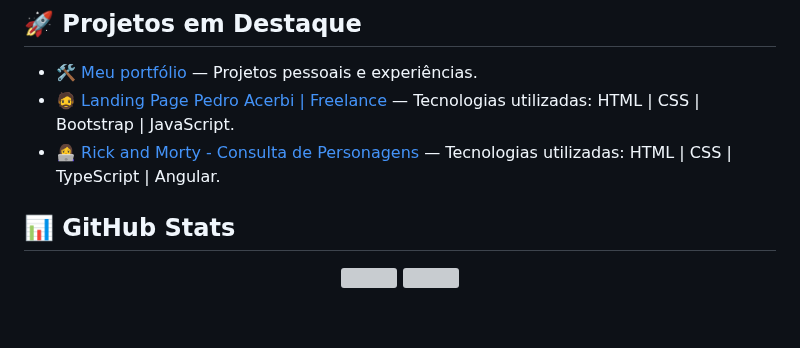
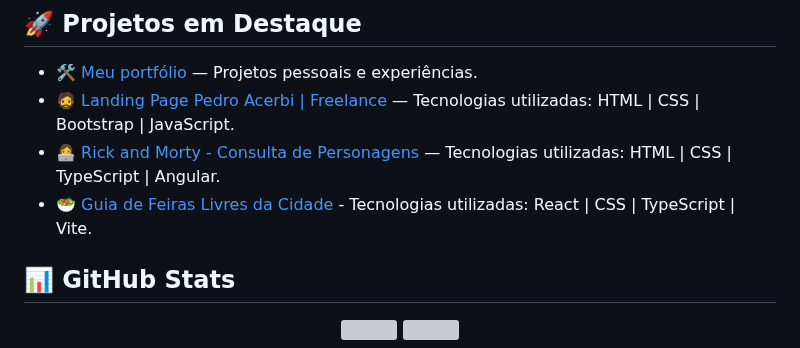
Before and after one commit to thalissongoncalves/thalissongoncalves, a Markdown page: README.md, the part around the change. Rendered like a GitHub page; blank space fills up the shorter version; grey boxes are pictures that could not be loaded.

```diff
--- a/README.md
+++ b/README.md
@@ -68,6 +68,7 @@ Atualmente, estou em busca de novos desafios profissionais onde eu possa aplicar
 - 🛠️ [Meu portfólio](https://thalisson-goncalves.vercel.app) — Projetos pessoais e experiências.
 - 🧔 [Landing Page Pedro Acerbi | Freelance](https://pedro-acerbi-psychology.vercel.app/) — Tecnologias utilizadas: HTML | CSS | Bootstrap | JavaScript.
 - 👩‍💻 [Rick and Morty - Consulta de Personagens](https://tg-rick-and-morty.vercel.app/) — Tecnologias utilizadas: HTML | CSS | TypeScript | Angular.
+- 🥗 [Guia de Feiras Livres da Cidade](https://city-street-fair-guide.vercel.app/) - Tecnologias utilizadas: React | CSS | TypeScript | Vite.
 
 ## 📊 GitHub Stats
 
```
